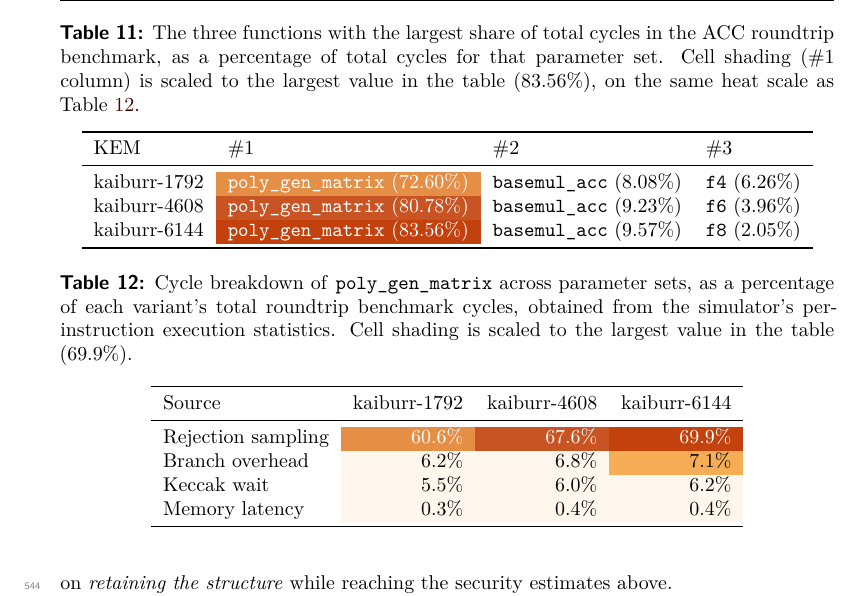
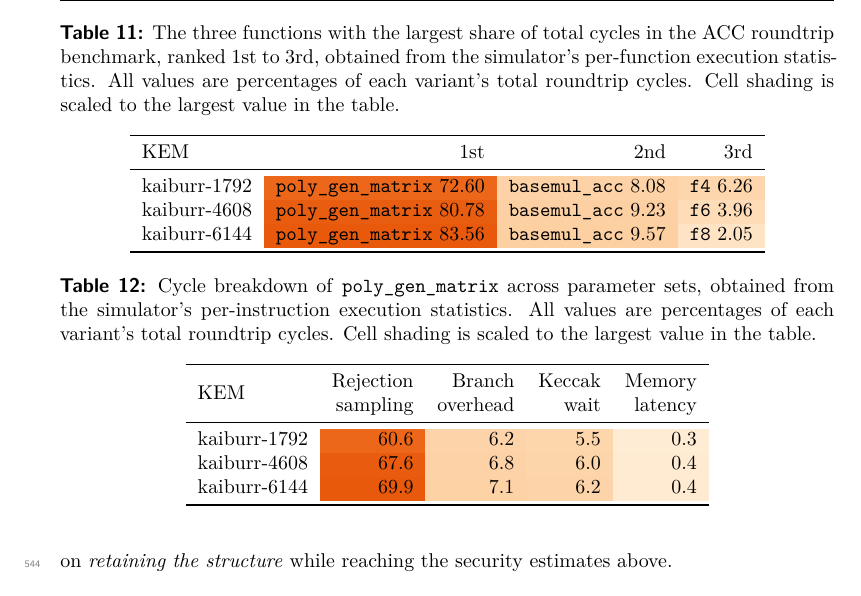
Before and after one commit to cryptojedi/kaiburr, a LaTeX document (paper/kaiburr.tex, which reads paper/benchmarks.tex): part of page 17 of 18, cut so that both start at the same text. Compiled offline with XeLaTeX.

Commit message:
cosmetic changes

```diff
--- a/paper/benchmarks.tex
+++ b/paper/benchmarks.tex
@@ -265,17 +265,26 @@ consuming 73--84\% of total cycles.
 \begin{table}[t]
 \centering
 \caption{The three functions with the largest share of total cycles in the ACC roundtrip
-benchmark, as a percentage of total cycles for that parameter set. Cell shading (\#1 column)
-is scaled to the largest value in the table (83.56\%), on the same heat scale as
-Table~\ref{tab:acc-keccak}.}
+benchmark, ranked 1st to 3rd, obtained from the simulator's per-function execution statistics.
+All values are percentages of each variant's total roundtrip cycles. Cell shading is scaled to
+the largest value in the table.}
 \label{tab:acc-profile}
-\begin{tabular}{llll}
+\begin{tabular}{lrrr}
 \toprule
-KEM & \#1 & \#2 & \#3 \\
+KEM & 1st & 2nd & 3rd \\
 \midrule
-kaiburr-1792 & \cellcolor{heatmid!85!white}\textcolor{white}{\texttt{poly\_gen\_matrix} (72.60\%)} & \texttt{basemul\_acc} (8.08\%) & \texttt{f4} (6.26\%) \\
-kaiburr-4608 & \cellcolor{heatdark!90!white}\textcolor{white}{\texttt{poly\_gen\_matrix} (80.78\%)} & \texttt{basemul\_acc} (9.23\%) & \texttt{f6} (3.96\%) \\
-kaiburr-6144 & \cellcolor{heatdark}\textcolor{white}{\texttt{poly\_gen\_matrix} (83.56\%)} & \texttt{basemul\_acc} (9.57\%) & \texttt{f8} (2.05\%) \\
+kaiburr-1792 &
+\heat{72.60}{83.56}{\texttt{poly\_gen\_matrix} 72.60} &
+\heat{8.08}{83.56}{\texttt{basemul\_acc} 8.08} &
+\heat{6.26}{83.56}{\texttt{f4} 6.26} \\
+kaiburr-4608 &
+\heat{80.78}{83.56}{\texttt{poly\_gen\_matrix} 80.78} &
+\heat{9.23}{83.56}{\texttt{basemul\_acc} 9.23} &
+\heat{3.96}{83.56}{\texttt{f6} 3.96} \\
+kaiburr-6144 &
+\heat{83.56}{83.56}{\texttt{poly\_gen\_matrix} 83.56} &
+\heat{9.57}{83.56}{\texttt{basemul\_acc} 9.57} &
+\heat{2.05}{83.56}{\texttt{f8} 2.05} \\
 \bottomrule
 \end{tabular}
 \end{table}
@@ -300,36 +309,21 @@ Table~\ref{tab:acc-keccak} gives the full comparison.
 
 \begin{table}[t]
 \centering
-\caption{Cycle breakdown of \texttt{poly\_gen\_matrix} across parameter sets, as a percentage of
-each variant's total roundtrip benchmark cycles, obtained from the simulator's per-instruction
-execution statistics. Cell shading is scaled to the largest value in the table (69.9\%).}
+\caption{Cycle breakdown of \texttt{poly\_gen\_matrix} across parameter sets, obtained from the
+simulator's per-instruction execution statistics. All values are percentages of each variant's
+total roundtrip cycles. Cell shading is scaled to the largest value in the table.}
 \label{tab:acc-keccak}
-
-\begin{tabular}{lrrr}
+\begin{tabular}{lrrrr}
 \toprule
-Source & kaiburr-1792 & kaiburr-4608 & kaiburr-6144 \\
+KEM & \makecell[r]{Rejection\\sampling} & \makecell[r]{Branch\\overhead}
+    & \makecell[r]{Keccak\\wait} & \makecell[r]{Memory\\latency} \\
 \midrule
-
-Rejection sampling &
-\cellcolor{heatmid!85!white}\textcolor{white}{60.6\%} &
-\cellcolor{heatdark!90!white}\textcolor{white}{67.6\%} &
-\cellcolor{heatdark}\textcolor{white}{69.9\%} \\
-
-Branch overhead &
-\cellcolor{heatpale}6.2\% &
-\cellcolor{heatpale}6.8\% &
-\cellcolor{heatlight}7.1\% \\
-
-Keccak wait &
-\cellcolor{heatpale}5.5\% &
-\cellcolor{heatpale}6.0\% &
-\cellcolor{heatpale}6.2\% \\
-
-Memory latency &
-\cellcolor{heatpale}0.3\% &
-\cellcolor{heatpale}0.4\% &
-\cellcolor{heatpale}0.4\% \\
-
+kaiburr-1792 &
+\heat{60.6}{69.9}{60.6} & \heat{6.2}{69.9}{6.2} & \heat{5.5}{69.9}{5.5} & \heat{0.3}{69.9}{0.3} \\
+kaiburr-4608 &
+\heat{67.6}{69.9}{67.6} & \heat{6.8}{69.9}{6.8} & \heat{6.0}{69.9}{6.0} & \heat{0.4}{69.9}{0.4} \\
+kaiburr-6144 &
+\heat{69.9}{69.9}{69.9} & \heat{7.1}{69.9}{7.1} & \heat{6.2}{69.9}{6.2} & \heat{0.4}{69.9}{0.4} \\
 \bottomrule
 \end{tabular}
 \end{table}
```
Also changed, not shown: paper/packages.tex (+15 -4 lines), paper/kaiburr.pdf.
